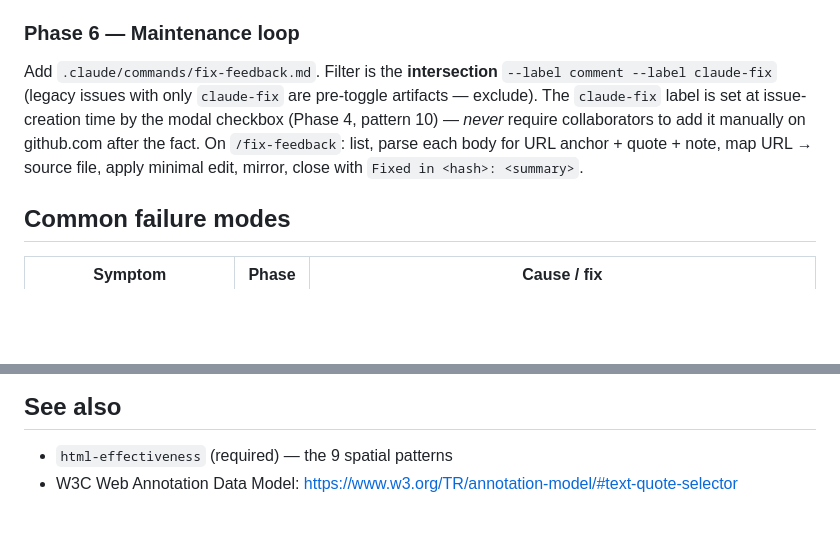
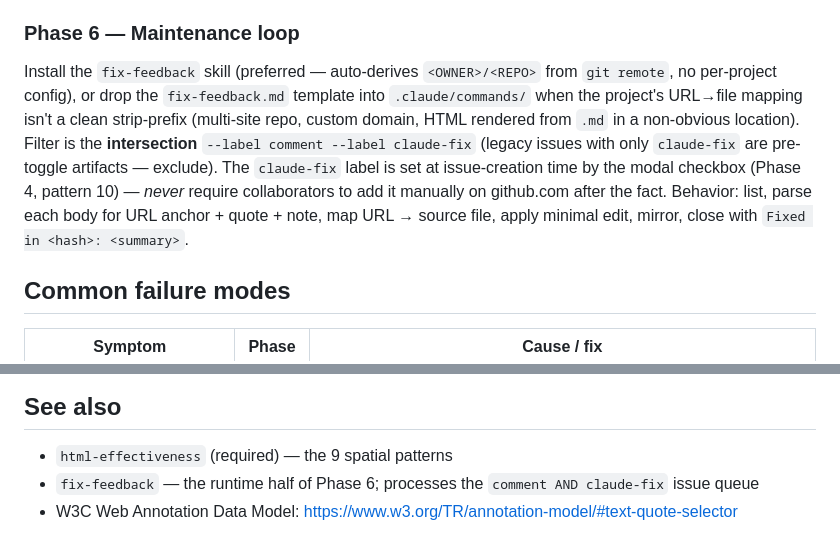
Before and after one commit to yanghangAI/dashboard-skills, a Markdown page: skills/build-html-dashboard/SKILL.md, 2 parts joined by grey strips. Drawn GitHub-style; blank space fills up the shorter version.

```diff
--- a/skills/build-html-dashboard/SKILL.md
+++ b/skills/build-html-dashboard/SKILL.md
@@ -120,7 +120,7 @@ Most projects: GitHub Pages from a `gh-pages` branch. On each main-branch push,
 
 ### Phase 6 — Maintenance loop
 
-Add `.claude/commands/fix-feedback.md`. Filter is the **intersection** `--label comment --label claude-fix` (legacy issues with only `claude-fix` are pre-toggle artifacts — exclude). The `claude-fix` label is set at issue-creation time by the modal checkbox (Phase 4, pattern 10) — *never* require collaborators to add it manually on github.com after the fact. On `/fix-feedback`: list, parse each body for URL anchor + quote + note, map URL → source file, apply minimal edit, mirror, close with `Fixed in <hash>: <summary>`.
+Install the `fix-feedback` skill (preferred — auto-derives `<OWNER>/<REPO>` from `git remote`, no per-project config), or drop the `fix-feedback.md` template into `.claude/commands/` when the project's URL→file mapping isn't a clean strip-prefix (multi-site repo, custom domain, HTML rendered from `.md` in a non-obvious location). Filter is the **intersection** `--label comment --label claude-fix` (legacy issues with only `claude-fix` are pre-toggle artifacts — exclude). The `claude-fix` label is set at issue-creation time by the modal checkbox (Phase 4, pattern 10) — *never* require collaborators to add it manually on github.com after the fact. Behavior: list, parse each body for URL anchor + quote + note, map URL → source file, apply minimal edit, mirror, close with `Fixed in <hash>: <summary>`.
 
 ## Common failure modes
 
@@ -154,4 +154,5 @@ A working implementation lives at `yanghangAI/imagehide` (`index.html`, `docs/ht
 ## See also
 
 - `html-effectiveness` (required) — the 9 spatial patterns
+- `fix-feedback` — the runtime half of Phase 6; processes the `comment AND claude-fix` issue queue
 - W3C Web Annotation Data Model: https://www.w3.org/TR/annotation-model/#text-quote-selector
```
Also changed, not shown: README.md (+13 -5 lines), skills/fix-feedback/SKILL.md (added, +109 -0 lines).
